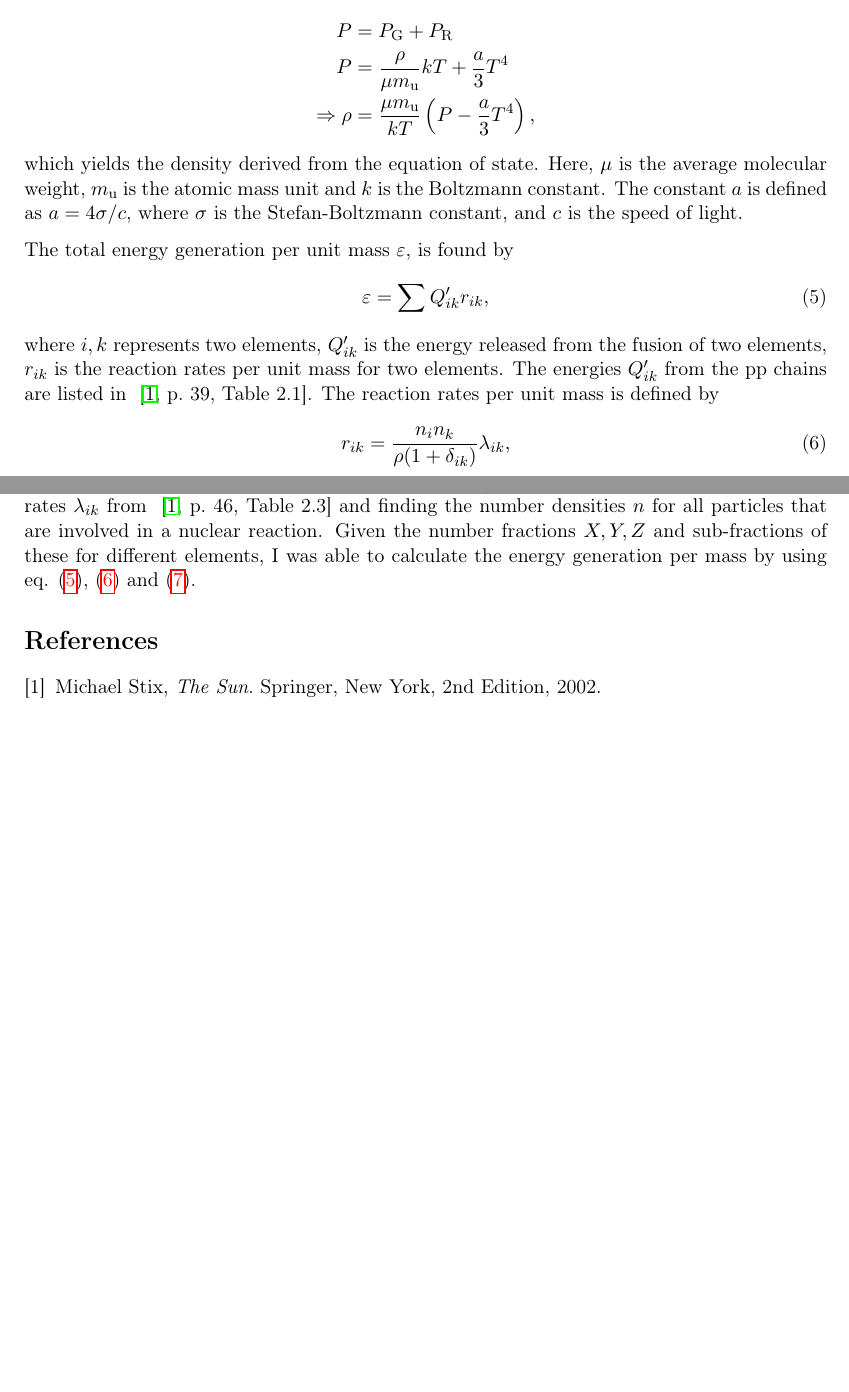
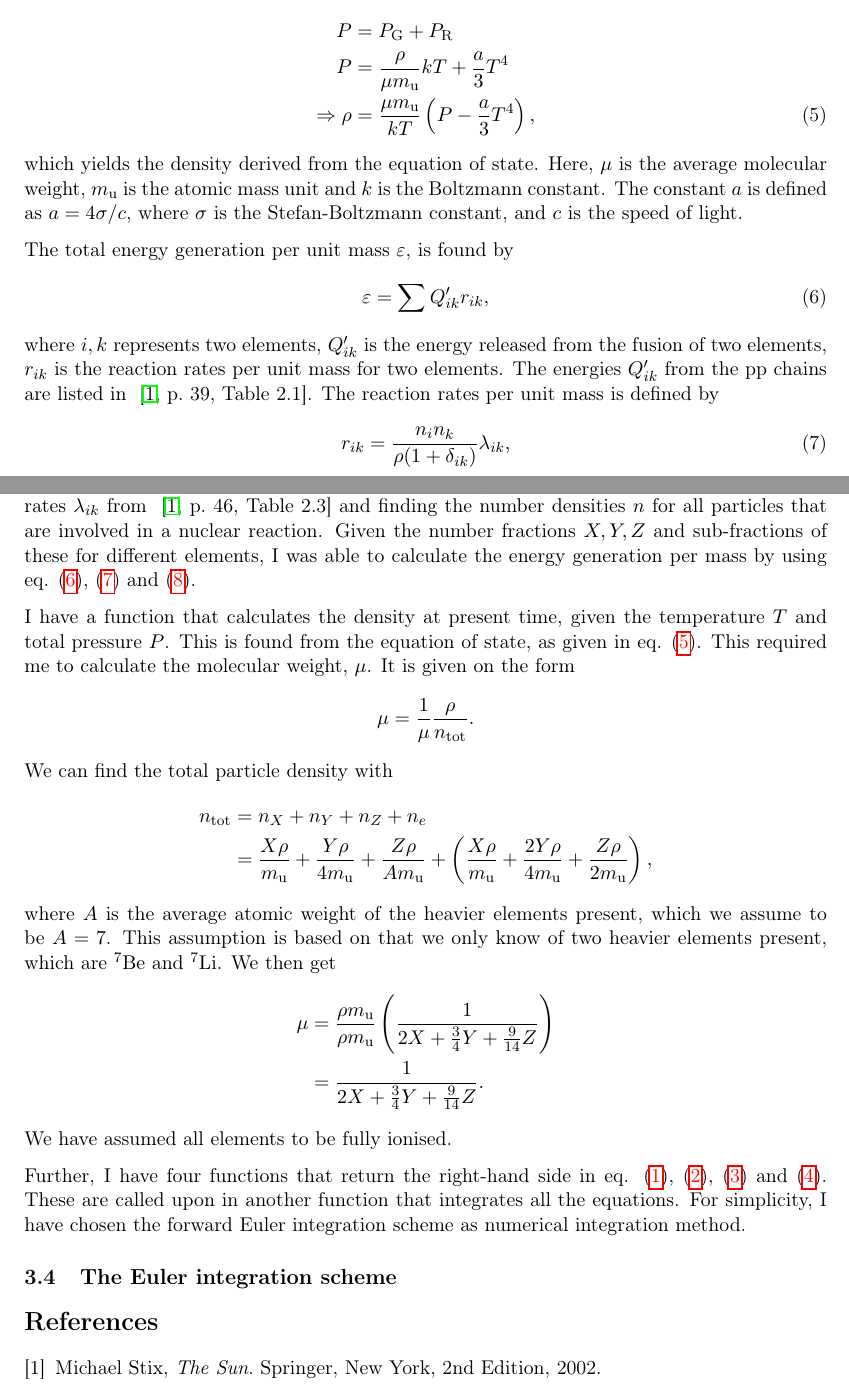
Before and after one commit to vedad/SolarCoreModel, a LaTeX paper (report/solarmodel.tex): two parts of pages 2 and 4 of 4, joined at a grey line, cut so that both start at the same text, the shorter picture padded with empty space. Compiled offline with pdfLaTeX.

Commit message:
Wrote some more on the code.

```diff
--- a/report/solarmodel.tex
+++ b/report/solarmodel.tex
@@ -115,11 +115,12 @@ abundancy of different elements, temperature and density. The variable $\kappa$
 opacity, which is an average of frequency of photons.
 The pressure in eq. \refeq{dPdm} is a sum of the gas pressure $P_{\mathrm{G}}$, and the radiative
 pressure $P_{\mathrm{R}}$.
-\begin{align*}
-	P &= P_{\mathrm{G}} + P_{\mathrm{R}} \\
-	P &= \frac{\rho}{\mu m_{\mathrm{u}}} kT + \frac{a}{3}T^4 \\
+\begin{align}
+	P &= P_{\mathrm{G}} + P_{\mathrm{R}} \nonumber \\
+	P &= \frac{\rho}{\mu m_{\mathrm{u}}} kT + \frac{a}{3}T^4 \nonumber \\
 	\Rightarrow \rho &= \frac{\mu m_{\mathrm{u}}}{kT} \left( P - \frac{a}{3}T^4 \right),
-\end{align*}
+	\label{eq:density}
+\end{align}
 which yields the density derived from the equation of state. Here, $\mu$ is the average
 molecular weight, $m_{\mathrm{u}}$ is the atomic mass unit and $k$ is the Boltzmann
 constant. The constant $a$ is defined as $a = 4\sigma / c$, where $\sigma$ is the
@@ -216,7 +217,36 @@ in a nuclear reaction. Given the number fractions $X,Y,Z$ and sub-fractions of t
 for different elements, I was able to calculate the energy generation per mass by using
 eq. \refeq{epsilon}, \refeq{r} and \refeq{n}.
 
+I have a function that calculates the density at present time, given the temperature
+$T$ and total pressure $P$. This is found from the equation of state, as given in eq.
+\refeq{density}. This required me to calculate the molecular weight, $\mu$. It is given on
+the form
+\begin{align*}
+	\mu = \frac{1}{\mu}\frac{\rho}{n_{\mathrm{tot}}}.
+\end{align*}
+We can find the total particle density with
+\begin{align*}
+	n_{\mathrm{tot}} &= n_X + n_Y + n_Z + n_e \\
+	&= \frac{X\rho}{m_{\mathrm{u}}} + \frac{Y\rho}{4m_{\mathrm{u}}} +
+	\frac{Z\rho}{Am_{\mathrm{u}}} + \left( \frac{X\rho}{m_{\mathrm{u}}} +
+	\frac{2Y\rho}{4m_{\mathrm{u}}} + \frac{Z\rho}{2m_{\mathrm{u}}} \right),
+\end{align*}
+where $A$ is the average atomic weight of the heavier elements present, which we assume to
+be $A = 7$. This assumption is based on that we only know of two heavier elements present,
+which are $^{7}\mathrm{Be}$ and $^{7}\mathrm{Li}$. We then get
+\begin{align*}
+	\mu &= \frac{\rho m_{\mathrm{u}}}{\rho m_{\mathrm{u}}} \left( \frac{1}{2X +
+		\frac{3}{4}Y + \frac{9}{14}Z} \right) \\
+		&= \frac{1}{2X +\frac{3}{4}Y + \frac{9}{14}Z}.
+\end{align*}
+We have assumed all elements to be fully ionised.
 
+Further, I have four functions that return the right-hand side in eq. \refeq{drdm},
+\refeq{dPdm}, \refeq{dLdm} and \refeq{dTdm}. These are called upon in another function
+that integrates all the equations. For simplicity, I have chosen the forward Euler
+integration scheme as numerical integration method.
+
+\subsection{The Euler integration scheme}
 
 
 \begin{thebibliography}{9}
```
Also changed, not shown: report/solarmodel.pdf, report/solarmodel.tex (2 more changed lines).
